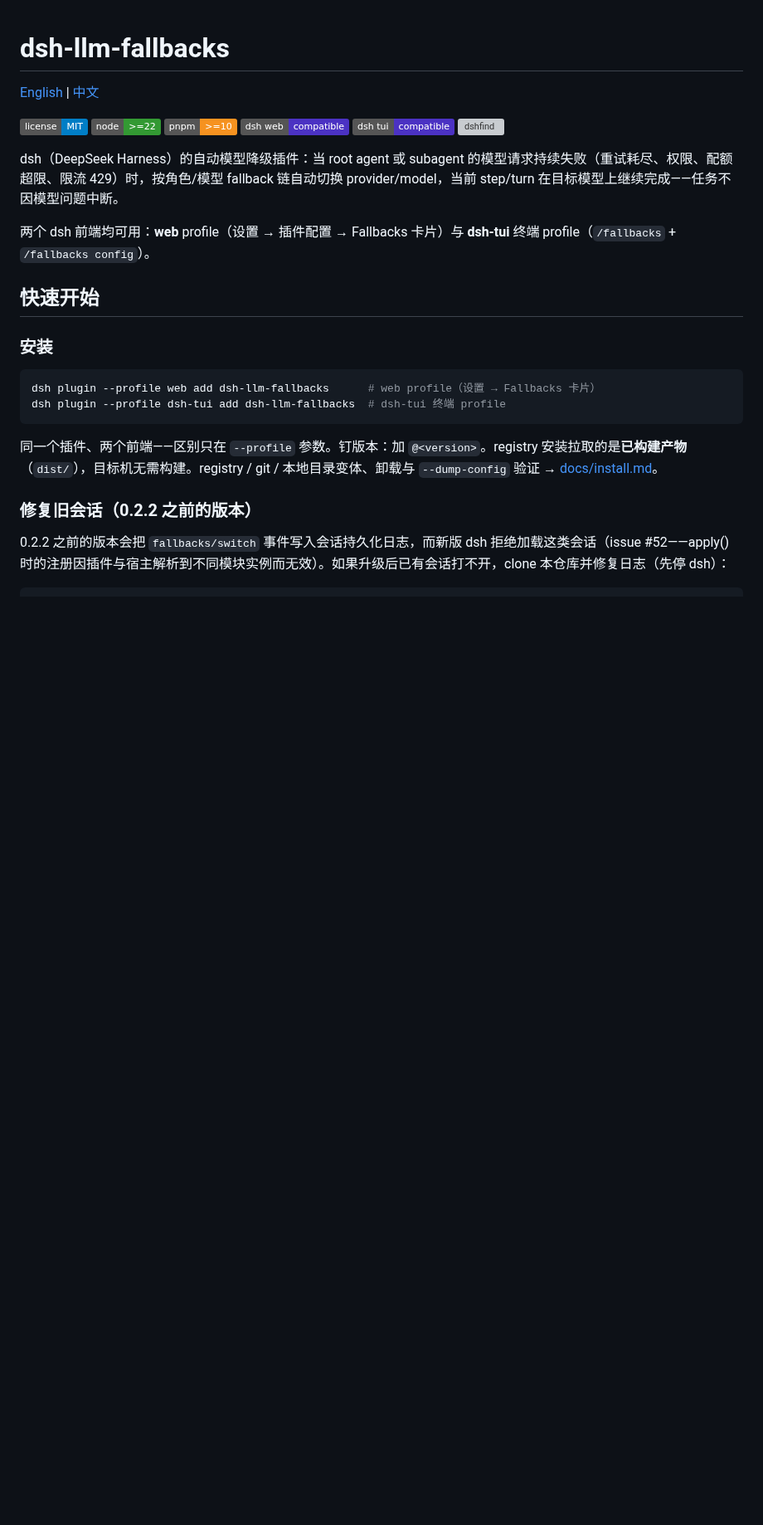
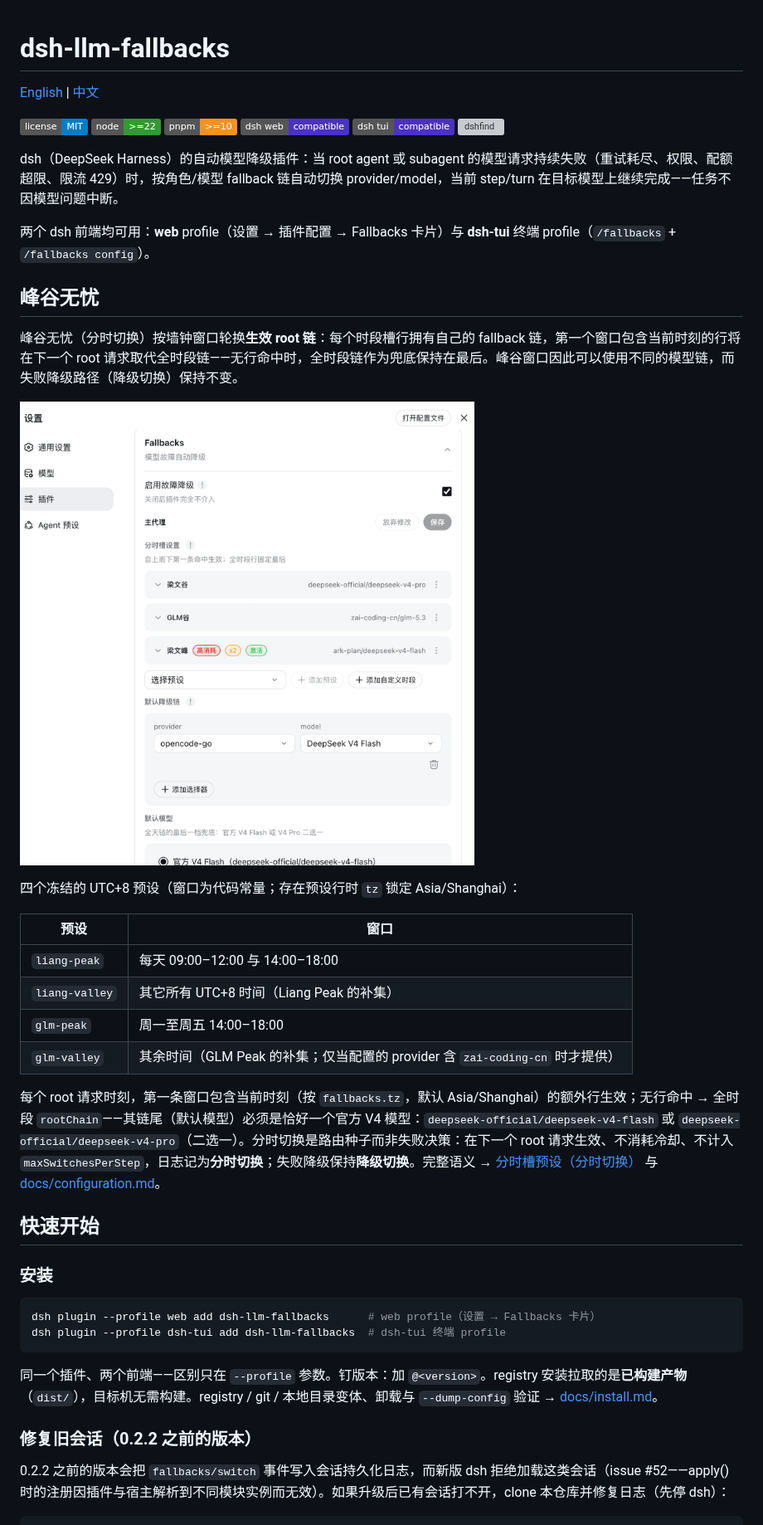
Before and after one commit to omdsh-dev/dsh-llm-fallbacks, a Markdown page: README.zh-CN.md, the part around one of its changes. Shown at 83% size. Drawn GitHub-style; pictures changed too: docs/assets/screenshot-1-zh.png (added); badges without logos; blank space fills up the shorter version; grey boxes are pictures that could not be loaded.

```diff
--- a/README.zh-CN.md
+++ b/README.zh-CN.md
@@ -12,6 +12,23 @@
 dsh（DeepSeek Harness）的自动模型降级插件：当 root agent 或 subagent 的模型请求持续失败（重试耗尽、权限、配额超限、限流 429）时，按角色/模型 fallback 链自动切换 provider/model，当前 step/turn 在目标模型上继续完成——任务不因模型问题中断。
 
 两个 dsh 前端均可用：**web** profile（设置 → 插件配置 → Fallbacks 卡片）与 **dsh-tui** 终端 profile（`/fallbacks` + `/fallbacks config`）。
+
+## 峰谷无忧
+
+峰谷无忧（分时切换）按墙钟窗口轮换**生效 root 链**：每个时段槽行拥有自己的 fallback 链，第一个窗口包含当前时刻的行将在下一个 root 请求取代全时段链——无行命中时，全时段链作为兜底保持在最后。峰谷窗口因此可以使用不同的模型链，而失败降级路径（降级切换）保持不变。
+
+![峰谷无忧](docs/assets/screenshot-1-zh.png)
+
+四个冻结的 UTC+8 预设（窗口为代码常量；存在预设行时 `tz` 锁定 Asia/Shanghai）：
+
+| 预设 | 窗口 |
+|---|---|
+| `liang-peak` | 每天 09:00–12:00 与 14:00–18:00 |
+| `liang-valley` | 其它所有 UTC+8 时间（Liang Peak 的补集） |
+| `glm-peak` | 周一至周五 14:00–18:00 |
+| `glm-valley` | 其余时间（GLM Peak 的补集；仅当配置的 provider 含 `zai-coding-cn` 时才提供） |
+
+每个 root 请求时刻，第一条窗口包含当前时刻（按 `fallbacks.tz`，默认 Asia/Shanghai）的额外行生效；无行命中 → 全时段 `rootChain`——其链尾（默认模型）必须是恰好一个官方 V4 模型：`deepseek-official/deepseek-v4-flash` 或 `deepseek-official/deepseek-v4-pro`（二选一）。分时切换是路由种子而非失败决策：在下一个 root 请求生效、不消耗冷却、不计入 `maxSwitchesPerStep`，日志记为**分时切换**；失败降级保持**降级切换**。完整语义 → [分时槽预设（分时切换）](#分时槽预设分时切换) 与 [docs/configuration.md](docs/configuration.md)。
 
 ## 快速开始
 
```
Also changed, not shown: other parts of README.zh-CN.md (+2 -2 lines), .changes/unreleased/docs-fenggu-wuyou.md (added, +4 -0 lines), README.md (+19 -2 lines), docs/configuration.md (+4 -0 lines), docs/assets/screenshot-1-en.png (added).
